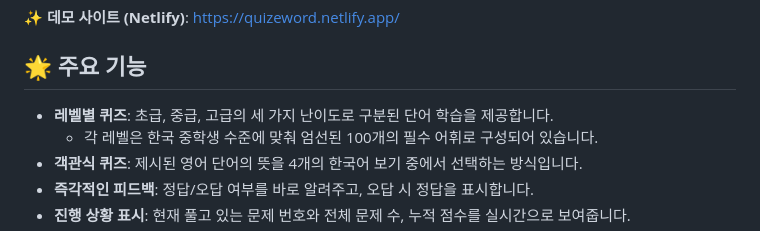
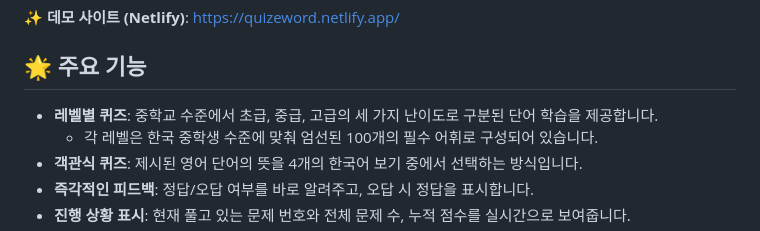
Before and after one commit to mitmirsein/quiz_ewords, a Markdown page: readme.md, the part around the change. Drawn GitHub-style.

```diff
--- a/readme.md
+++ b/readme.md
@@ -6,7 +6,7 @@
 
 ## 🌟 주요 기능
 
-*   **레벨별 퀴즈**: 초급, 중급, 고급의 세 가지 난이도로 구분된 단어 학습을 제공합니다.
+*   **레벨별 퀴즈**: 중학교 수준에서 초급, 중급, 고급의 세 가지 난이도로 구분된 단어 학습을 제공합니다.
     *   각 레벨은 한국 중학생 수준에 맞춰 엄선된 100개의 필수 어휘로 구성되어 있습니다.
 *   **객관식 퀴즈**: 제시된 영어 단어의 뜻을 4개의 한국어 보기 중에서 선택하는 방식입니다.
 *   **즉각적인 피드백**: 정답/오답 여부를 바로 알려주고, 오답 시 정답을 표시합니다.
```
